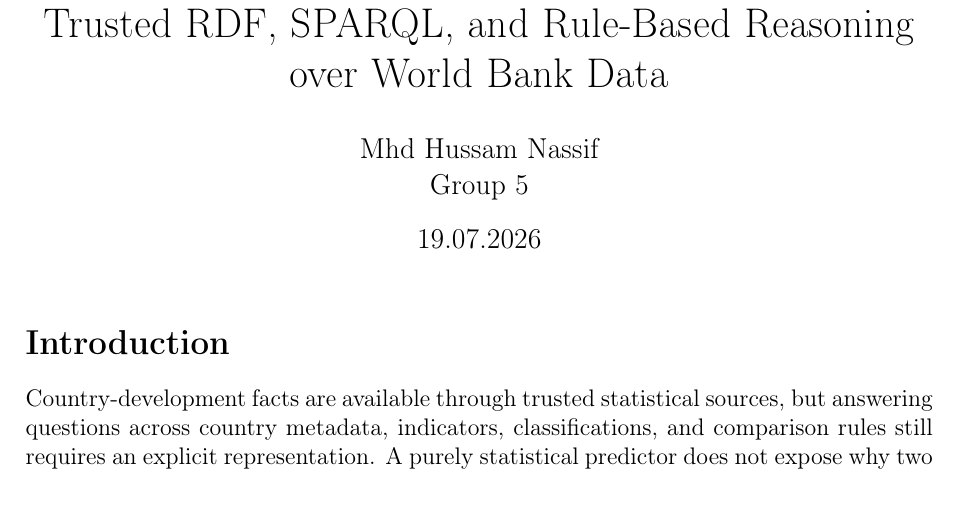
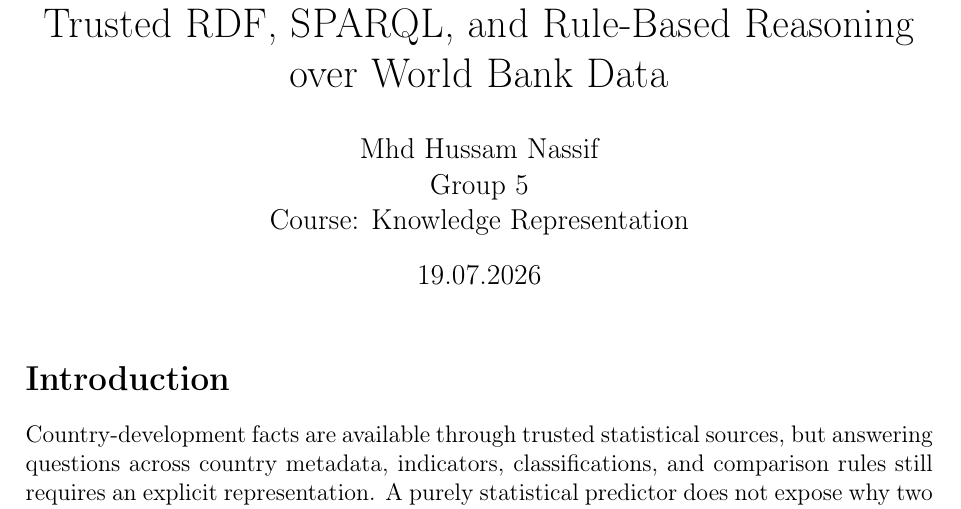
Before and after one commit to hussamn2010/worldbank-country-knowledge-graph, a LaTeX document (report/Final_Report_Draft.tex): part of page 1 of 7, cut so that both start at the same text. Compiled offline with pdfLaTeX.

Commit message:
Add course name to final report

```diff
--- a/report/Final_Report_Draft.tex
+++ b/report/Final_Report_Draft.tex
@@ -18,7 +18,7 @@
 
 \title{Explainable Country Development Knowledge Graph\\
 Trusted RDF, SPARQL, and Rule-Based Reasoning over World Bank Data}
-\author{Mhd Hussam Nassif\\Group 5}
+\author{Mhd Hussam Nassif\\Group 5\\Course: Knowledge Representation}
 \date{19.07.2026}
 
 \begin{document}
```
Also changed, not shown: report/Final_Report_Draft.pdf.
